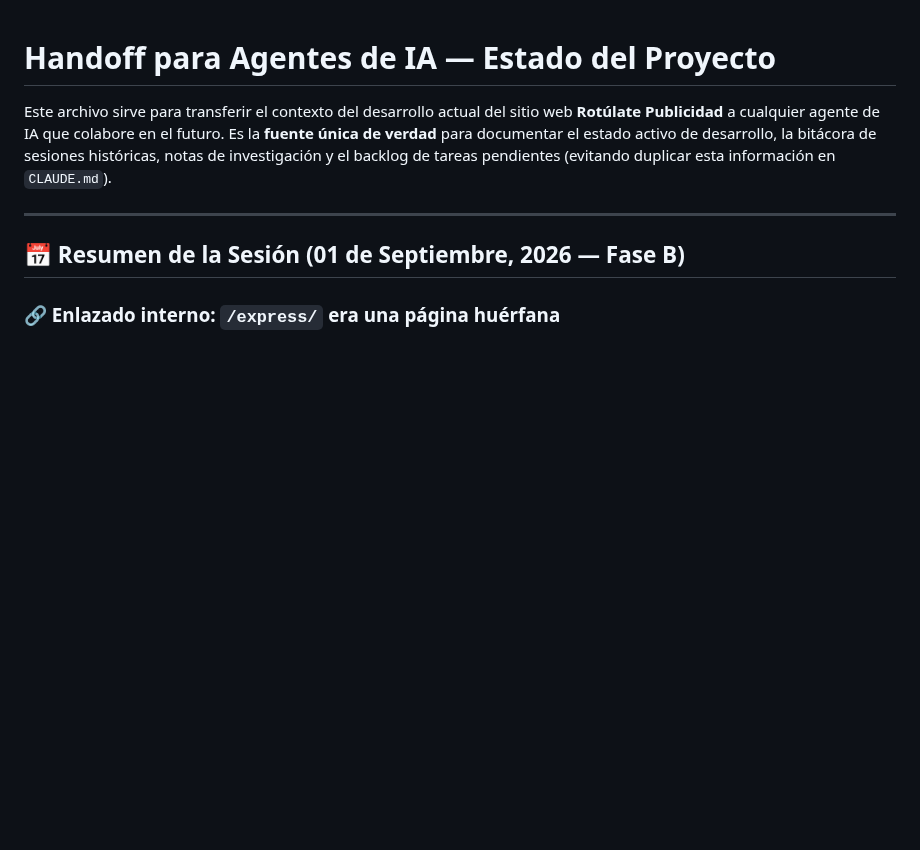
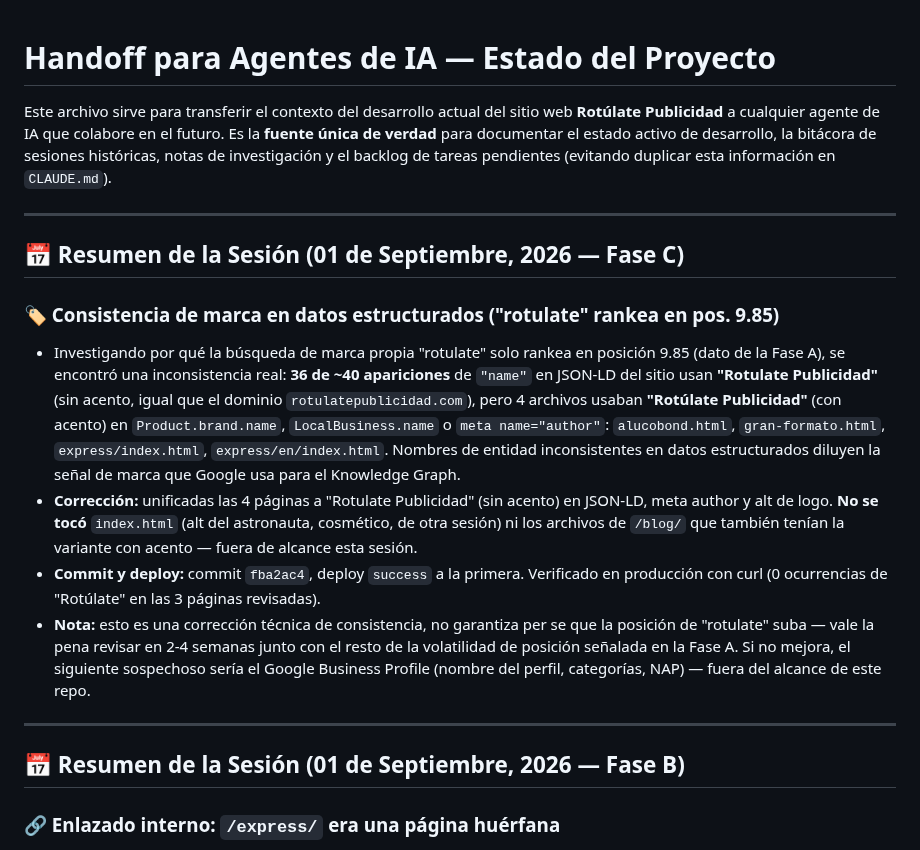
Before and after one commit to omarellano/rotulate-publicidad-website, a Markdown page: agents.md, the part around the change. GitHub-like rendering; blank space fills up the shorter version.

Commit message:
docs(agents): registrar Fase C (consistencia de marca en schema)
Co-Authored-By: Claude Sonnet 5 <noreply@anthropic.com>
Claude-Session: https://claude.ai/code/session_01KX3kKSYviHQuaLHUKwhdhy

```diff
--- a/agents.md
+++ b/agents.md
@@ -1,6 +1,15 @@
 # Handoff para Agentes de IA — Estado del Proyecto
 
 Este archivo sirve para transferir el contexto del desarrollo actual del sitio web **Rotúlate Publicidad** a cualquier agente de IA que colabore en el futuro. Es la **fuente única de verdad** para documentar el estado activo de desarrollo, la bitácora de sesiones históricas, notas de investigación y el backlog de tareas pendientes (evitando duplicar esta información en `CLAUDE.md`).
+
+---
+## 📅 Resumen de la Sesión (01 de Septiembre, 2026 — Fase C)
+
+### 🏷️ Consistencia de marca en datos estructurados ("rotulate" rankea en pos. 9.85)
+* Investigando por qué la búsqueda de marca propia "rotulate" solo rankea en posición 9.85 (dato de la Fase A), se encontró una inconsistencia real: **36 de ~40 apariciones** de `"name"` en JSON-LD del sitio usan **"Rotulate Publicidad"** (sin acento, igual que el dominio `rotulatepublicidad.com`), pero 4 archivos usaban **"Rotúlate Publicidad"** (con acento) en `Product.brand.name`, `LocalBusiness.name` o `meta name="author"`: `alucobond.html`, `gran-formato.html`, `express/index.html`, `express/en/index.html`. Nombres de entidad inconsistentes en datos estructurados diluyen la señal de marca que Google usa para el Knowledge Graph.
+* **Corrección:** unificadas las 4 páginas a "Rotulate Publicidad" (sin acento) en JSON-LD, meta author y alt de logo. **No se tocó** `index.html` (alt del astronauta, cosmético, de otra sesión) ni los archivos de `/blog/` que también tenían la variante con acento — fuera de alcance esta sesión.
+* **Commit y deploy:** commit `fba2ac4`, deploy `success` a la primera. Verificado en producción con curl (0 ocurrencias de "Rotúlate" en las 3 páginas revisadas).
+* **Nota:** esto es una corrección técnica de consistencia, no garantiza per se que la posición de "rotulate" suba — vale la pena revisar en 2-4 semanas junto con el resto de la volatilidad de posición señalada en la Fase A. Si no mejora, el siguiente sospechoso sería el Google Business Profile (nombre del perfil, categorías, NAP) — fuera del alcance de este repo.
 
 ---
 ## 📅 Resumen de la Sesión (01 de Septiembre, 2026 — Fase B)
```
